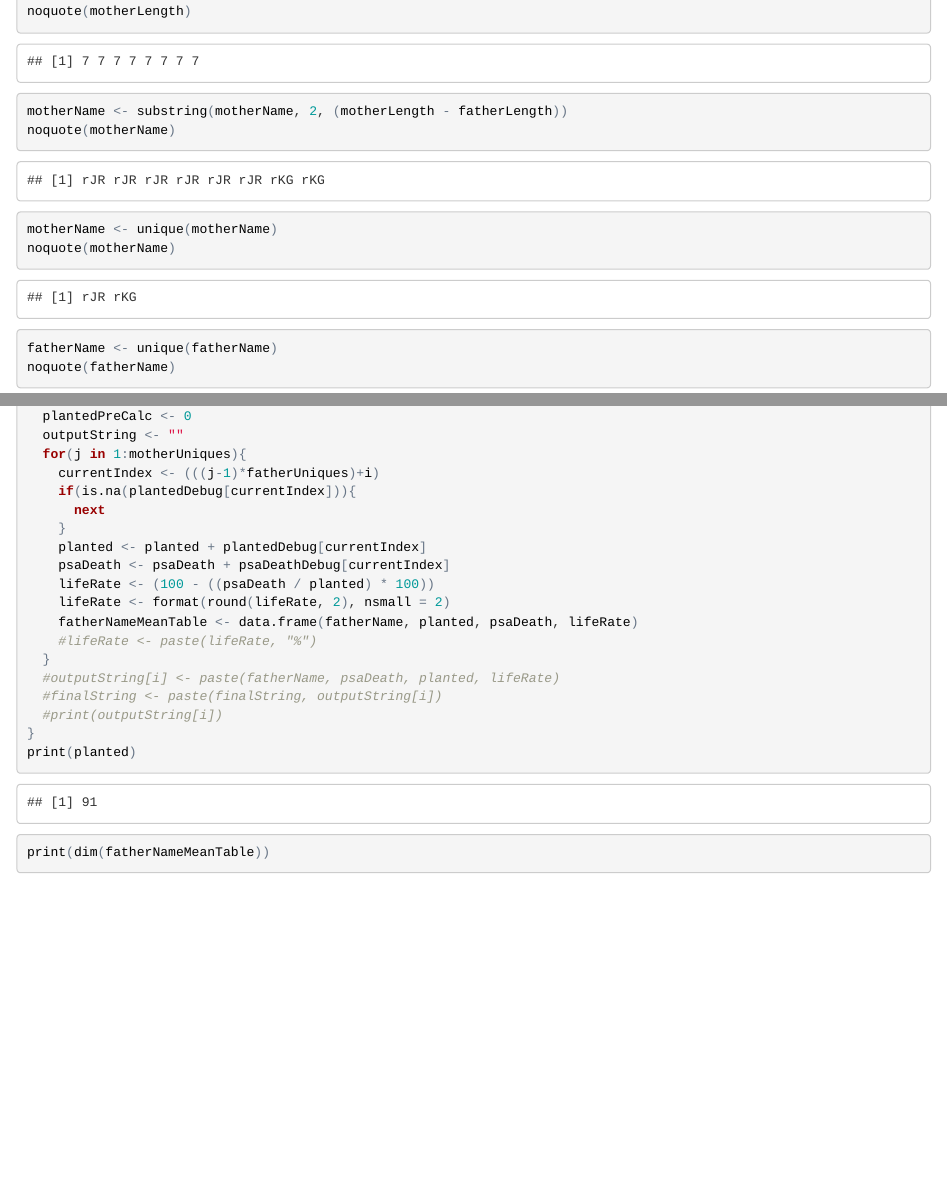
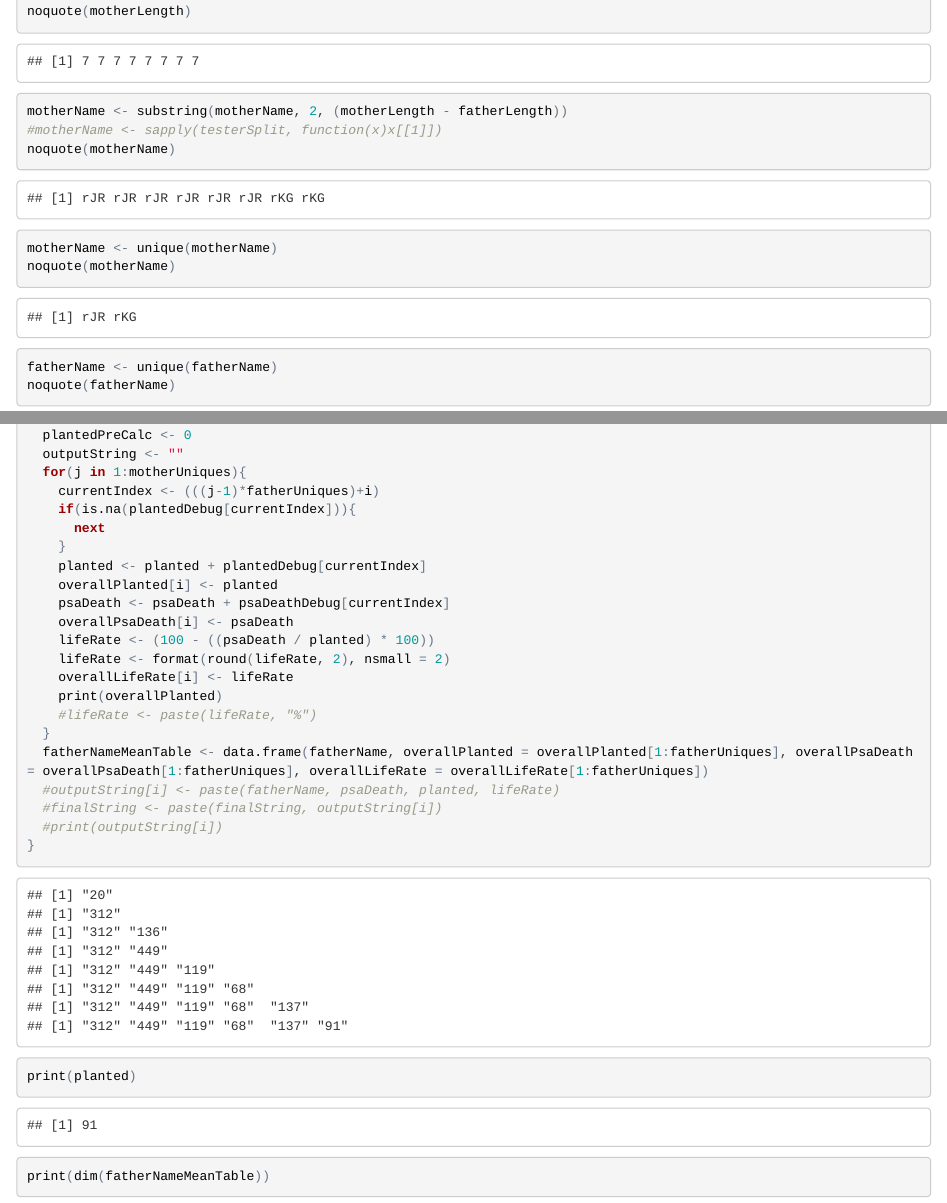
Before and after one commit to HRTHXC/ShinyPSASorter, an R Markdown document (ShinyPSASorterInterm.Rmd): the page in a window 1100 px wide, from 1480 px down, and a second part further down, joined at a grey line. The pictures show the output file ShinyPSASorterInterm.html that the author committed with the source, opened offline.

Commit message:
FINAL: Mean table calculation testing is good

```diff
--- a/ShinyPSASorterInterm.Rmd
+++ b/ShinyPSASorterInterm.Rmd
@@ -26,8 +26,9 @@
 noquote(motherName)
 motherLength <- nchar(motherName)
 noquote(motherLength)
-#motherName <- substring(motherName, 2, (motherLength - fatherLength))
-#noquote(motherName)
+motherName <- substring(motherName, 2, (motherLength - fatherLength))
+#motherName <- sapply(testerSplit, function(x)x[[1]])
+noquote(motherName)
 motherName <- unique(motherName)
 noquote(motherName)
 fatherName <- unique(fatherName)
@@ -113,12 +117,16 @@ for(i in 1:fatherUniques){
       next
     }
     planted <- planted + plantedDebug[currentIndex]
+    overallPlanted[i] <- planted
     psaDeath <- psaDeath + psaDeathDebug[currentIndex]
+    overallPsaDeath[i] <- psaDeath
     lifeRate <- (100 - ((psaDeath / planted) * 100))
     lifeRate <- format(round(lifeRate, 2), nsmall = 2)
-    fatherNameMeanTable <- data.frame(fatherName, planted, psaDeath, lifeRate)
+    overallLifeRate[i] <- lifeRate
+    print(overallPlanted)
     #lifeRate <- paste(lifeRate, "%")
   }
+  fatherNameMeanTable <- data.frame(fatherName, overallPlanted = overallPlanted[1:fatherUniques], overallPsaDeath = overallPsaDeath[1:fatherUniques], overallLifeRate = overallLifeRate[1:fatherUniques])
   #outputString[i] <- paste(fatherName, psaDeath, planted, lifeRate)
   #finalString <- paste(finalString, outputString[i])
   #print(outputString[i])
```
Also changed, not shown: ShinyPSASorterInterm.html, ShinyPSASorterInterm.Rmd (5 more changed lines).
